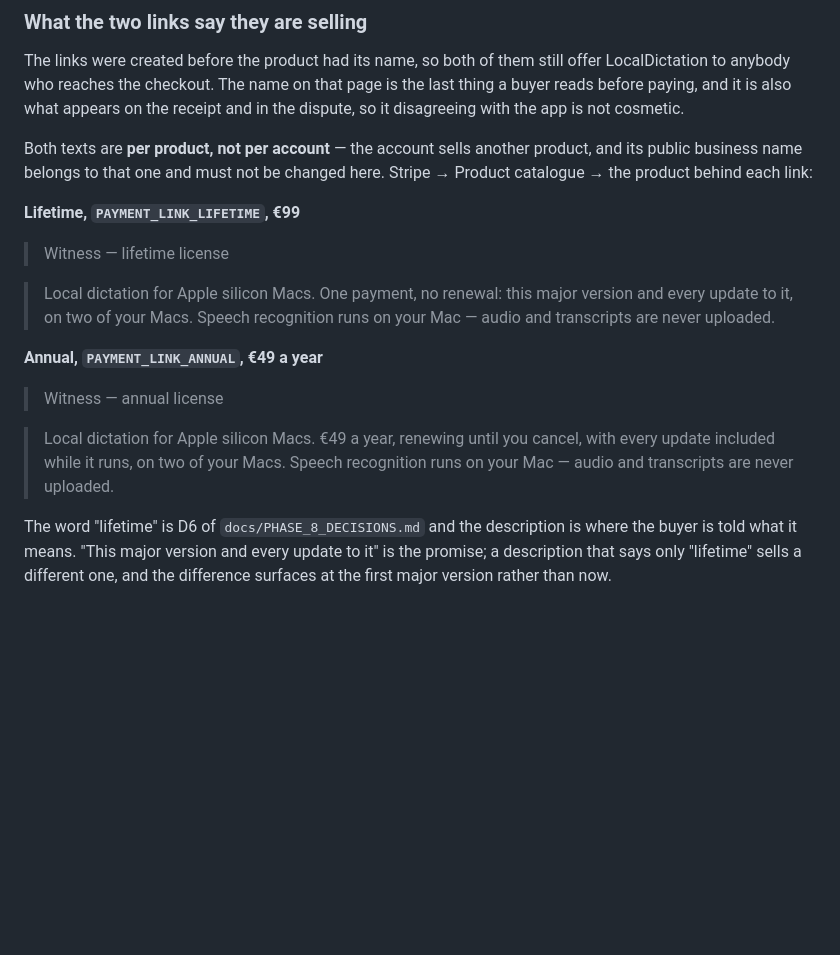
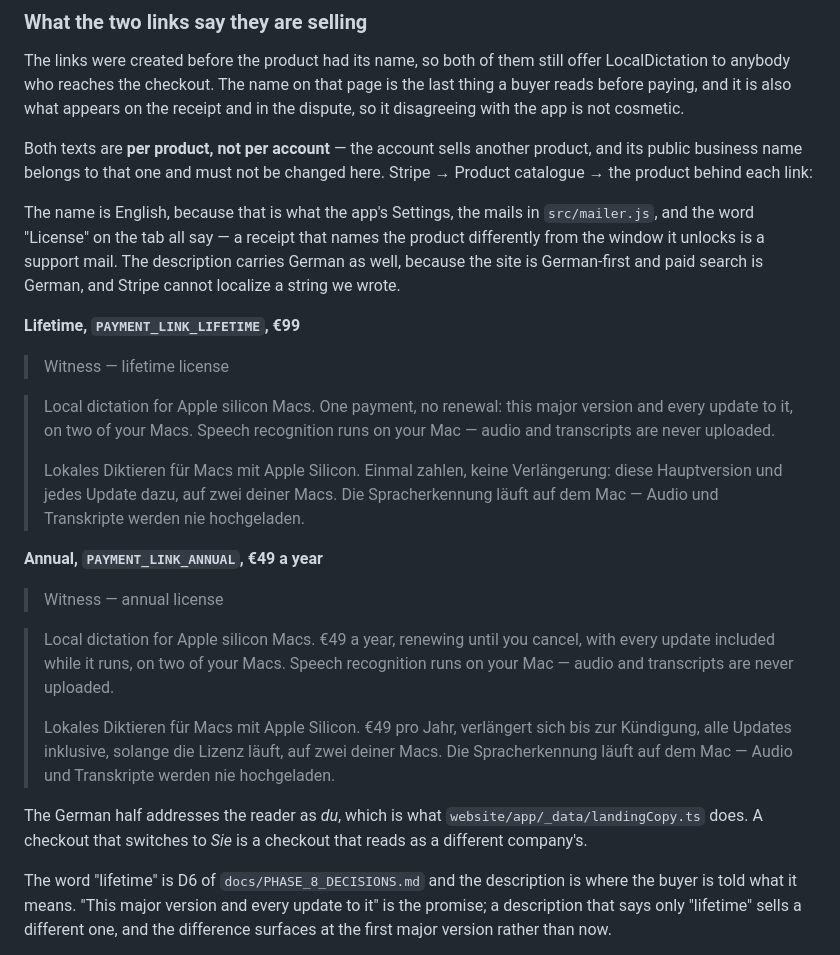
Before and after one commit to igskak/localdictation, a Markdown page: Service/README.md, the part around the change. Rendered like a GitHub page; blank space fills up the shorter version.

Commit message:
Say the offer in the language the buyer arrived in
The name stays English because the app, the mails, and the Settings tab are;
the description carries German too, because the site is German-first and
Stripe cannot localize a string we wrote. Same address form as the landing —
du, not Sie.

Co-Authored-By: Claude Opus 5 <noreply@anthropic.com>

```diff
--- a/Service/README.md
+++ b/Service/README.md
@@ -287,6 +287,12 @@ Both texts are **per product, not per account** — the account sells another
 product, and its public business name belongs to that one and must not be
 changed here. Stripe → Product catalogue → the product behind each link:
 
+The name is English, because that is what the app's Settings, the mails in
+`src/mailer.js`, and the word "License" on the tab all say — a receipt that
+names the product differently from the window it unlocks is a support mail. The
+description carries German as well, because the site is German-first and paid
+search is German, and Stripe cannot localize a string we wrote.
+
 **Lifetime, `PAYMENT_LINK_LIFETIME`, €99**
 
 > Witness — lifetime license
@@ -294,6 +300,11 @@ changed here. Stripe → Product catalogue → the product behind each link:
 > Local dictation for Apple silicon Macs. One payment, no renewal: this major
 > version and every update to it, on two of your Macs. Speech recognition runs
 > on your Mac — audio and transcripts are never uploaded.
+>
+> Lokales Diktieren für Macs mit Apple Silicon. Einmal zahlen, keine
+> Verlängerung: diese Hauptversion und jedes Update dazu, auf zwei deiner Macs.
+> Die Spracherkennung läuft auf dem Mac — Audio und Transkripte werden nie
+> hochgeladen.
 
 **Annual, `PAYMENT_LINK_ANNUAL`, €49 a year**
 
@@ -303,6 +314,15 @@ changed here. Stripe → Product catalogue → the product behind each link:
 > cancel, with every update included while it runs, on two of your Macs.
 > Speech recognition runs on your Mac — audio and transcripts are never
 > uploaded.
+>
+> Lokales Diktieren für Macs mit Apple Silicon. €49 pro Jahr, verlängert sich
+> bis zur Kündigung, alle Updates inklusive, solange die Lizenz läuft, auf zwei
+> deiner Macs. Die Spracherkennung läuft auf dem Mac — Audio und Transkripte
+> werden nie hochgeladen.
+
+The German half addresses the reader as *du*, which is what
+`website/app/_data/landingCopy.ts` does. A checkout that switches to *Sie* is
+a checkout that reads as a different company's.
 
 The word "lifetime" is D6 of `docs/PHASE_8_DECISIONS.md` and the description is
 where the buyer is told what it means. "This major version and every update to
```
